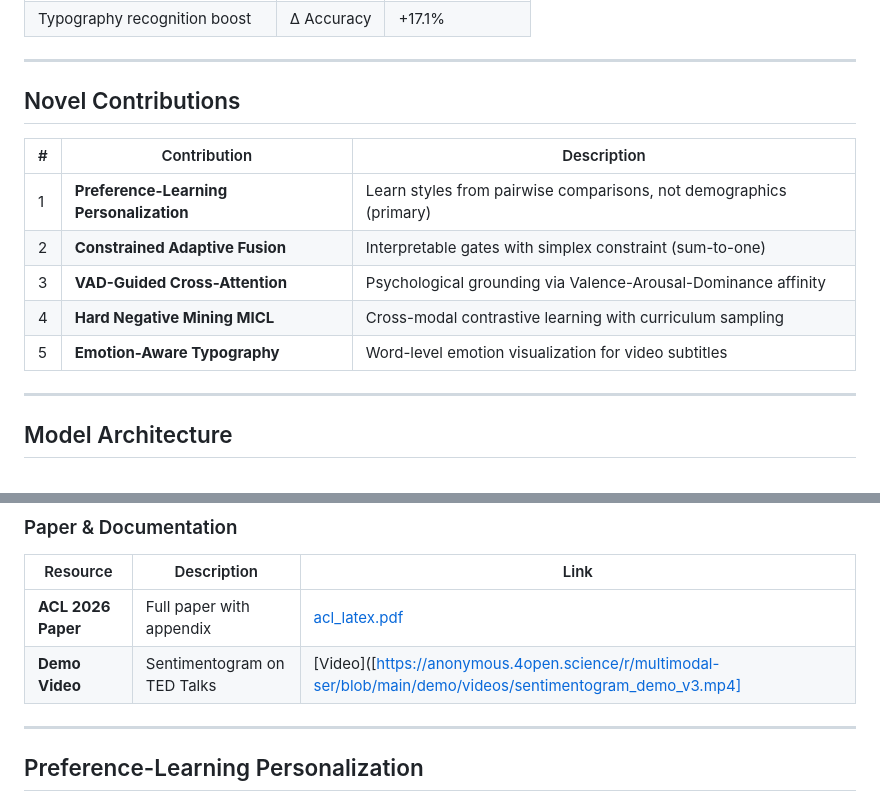
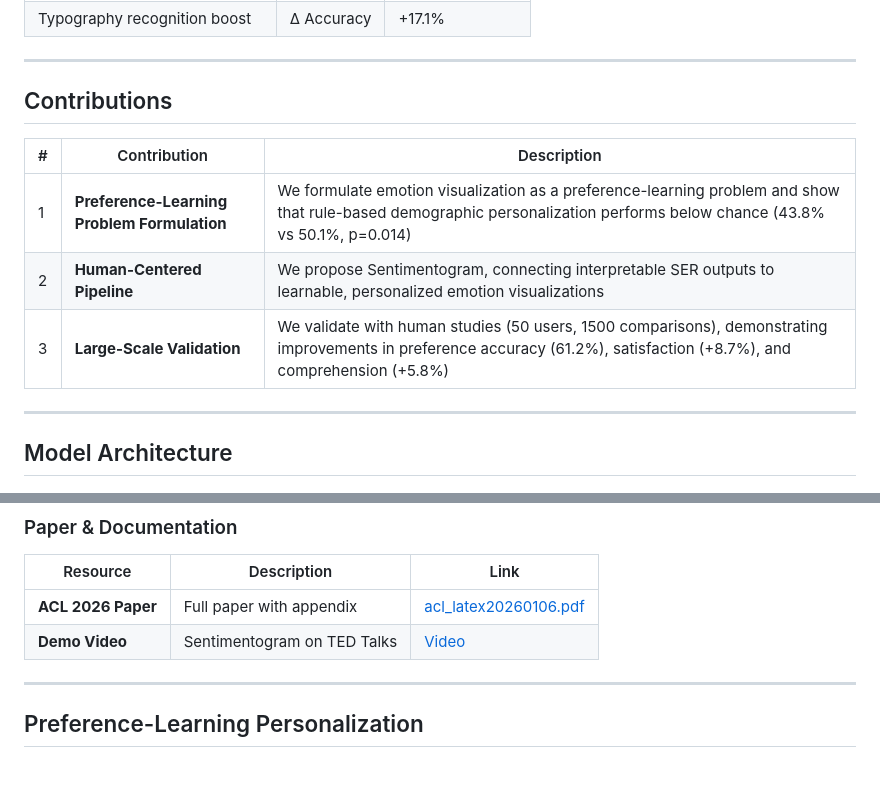
Before and after one commit to muxiddin19/multimodal-ser, a Markdown page: README.md, 2 parts joined by grey strips. GitHub-like rendering; blank space fills up the shorter version.

Commit message:
Update README: align contributions with paper, fix video links

```diff
--- a/README.md
+++ b/README.md
@@ -33,15 +33,13 @@ We present **Sentimentogram**, a human-centered framework that learns personaliz
 
 ---
 
-## Novel Contributions
+## Contributions
 
 | # | Contribution | Description |
 |---|--------------|-------------|
-| 1 | **Preference-Learning Personalization** | Learn styles from pairwise comparisons, not demographics (primary) |
-| 2 | **Constrained Adaptive Fusion** | Interpretable gates with simplex constraint (sum-to-one) |
-| 3 | **VAD-Guided Cross-Attention** | Psychological grounding via Valence-Arousal-Dominance affinity |
-| 4 | **Hard Negative Mining MICL** | Cross-modal contrastive learning with curriculum sampling |
-| 5 | **Emotion-Aware Typography** | Word-level emotion visualization for video subtitles |
+| 1 | **Preference-Learning Problem Formulation** | We formulate emotion visualization as a preference-learning problem and show that rule-based demographic personalization performs below chance (43.8% vs 50.1%, p=0.014) |
+| 2 | **Human-Centered Pipeline** | We propose Sentimentogram, connecting interpretable SER outputs to learnable, personalized emotion visualizations |
+| 3 | **Large-Scale Validation** | We validate with human studies (50 users, 1500 comparisons), demonstrating improvements in preference accuracy (61.2%), satisfaction (+8.7%), and comprehension (+5.8%) |
 
 ---
 
@@ -215,8 +213,8 @@ $$\text{s.t. } \alpha_t + \alpha_a + \alpha_i = 1, \quad \alpha_i \geq 0$$
 
 | Resource | Description | Link |
 |----------|-------------|------|
-| **ACL 2026 Paper** | Full paper with appendix | [acl_latex.pdf](acl2026/acl_latex.pdf) |
-| **Demo Video** | Sentimentogram on TED Talks | [Video]([https://anonymous.4open.science/r/multimodal-ser/blob/main/demo/videos/sentimentogram_demo_v3.mp4] |
+| **ACL 2026 Paper** | Full paper with appendix | [acl_latex20260106.pdf](acl2026/acl_latex20260106.pdf) |
+| **Demo Video** | Sentimentogram on TED Talks | [Video](https://anonymous.4open.science/r/multimodal-ser/blob/main/demo/videos/sentimentogram_demo_v3.mp4) |
 
 ---
 
```
Also changed, not shown: other parts of README.md (+1 -1 lines).
